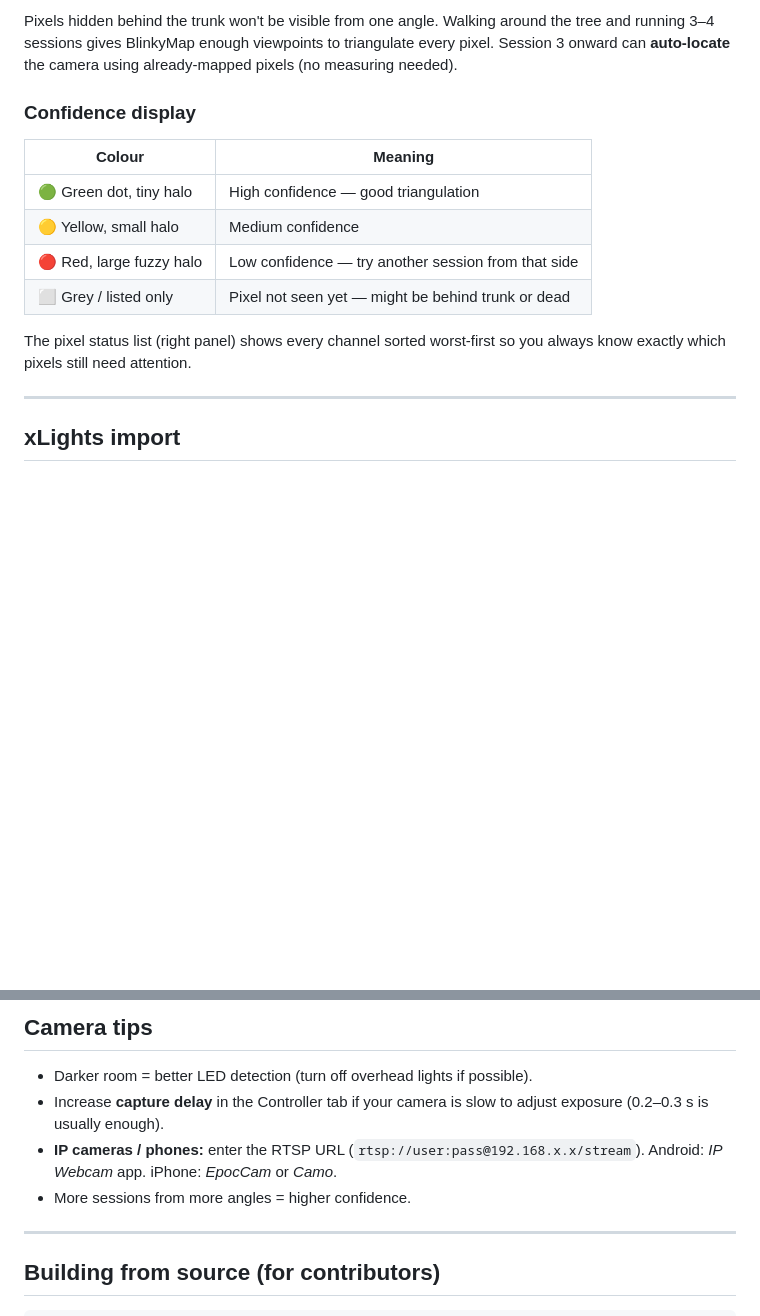
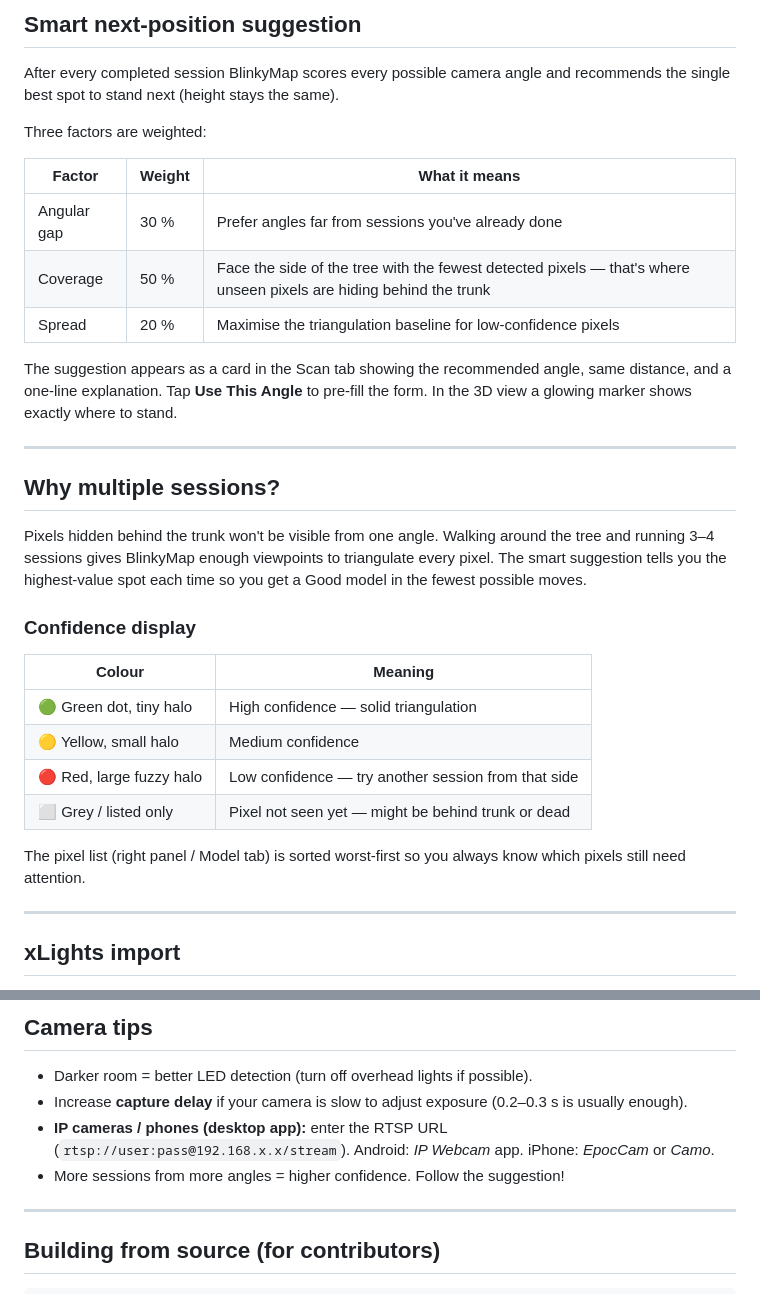
Before and after one commit to wbhartmanii/BlinkyMap, a Markdown page: README.md, 2 parts joined by grey strips. Rendered like a GitHub page; blank space fills up the shorter version.

```diff
--- a/README.md
+++ b/README.md
@@ -70,20 +100,41 @@ python main.py
 
-Pixels hidden behind the trunk won't be visible from one angle.  Walking
-around the tree and running 3–4 sessions gives BlinkyMap enough viewpoints
-to triangulate every pixel. Session 3 onward can **auto-locate** the camera
-using already-mapped pixels (no measuring needed).
+## Smart next-position suggestion
+
+After every completed session BlinkyMap scores every possible camera angle and
+recommends the single best spot to stand next (height stays the same).
+
+Three factors are weighted:
+
+| Factor | Weight | What it means |
+|--------|--------|---------------|
+| Angular gap | 30 % | Prefer angles far from sessions you've already done |
+| Coverage | 50 % | Face the side of the tree with the fewest detected pixels — that's where unseen pixels are hiding behind the trunk |
+| Spread | 20 % | Maximise the triangulation baseline for low-confidence pixels |
+
+The suggestion appears as a card in the Scan tab showing the recommended angle,
+same distance, and a one-line explanation. Tap **Use This Angle** to pre-fill
+the form. In the 3D view a glowing marker shows exactly where to stand.
+
+---
+
+## Why multiple sessions?
+
+Pixels hidden behind the trunk won't be visible from one angle. Walking around
+the tree and running 3–4 sessions gives BlinkyMap enough viewpoints to
+triangulate every pixel. The smart suggestion tells you the highest-value spot
+each time so you get a Good model in the fewest possible moves.
 
 ### Confidence display
 
 | Colour | Meaning |
 |--------|---------|
-| 🟢 Green dot, tiny halo | High confidence — good triangulation |
+| 🟢 Green dot, tiny halo | High confidence — solid triangulation |
 | 🟡 Yellow, small halo | Medium confidence |
 | 🔴 Red, large fuzzy halo | Low confidence — try another session from that side |
 | ⬜ Grey / listed only | Pixel not seen yet — might be behind trunk or dead |
 
-The pixel status list (right panel) shows every channel sorted worst-first so
-you always know exactly which pixels still need attention.
+The pixel list (right panel / Model tab) is sorted worst-first so you always
+know which pixels still need attention.
 
 ---
 
@@ -117,12 +168,12 @@ Any device that listens for E1.31/sACN on UDP port 5568:
 ## Camera tips
 
 - Darker room = better LED detection (turn off overhead lights if possible).
-- Increase **capture delay** in the Controller tab if your camera is slow to
-  adjust exposure (0.2–0.3 s is usually enough).
-- **IP cameras / phones:** enter the RTSP URL
+- Increase **capture delay** if your camera is slow to adjust exposure
+  (0.2–0.3 s is usually enough).
+- **IP cameras / phones (desktop app):** enter the RTSP URL
   (`rtsp://user:pass@192.168.x.x/stream`).
-  Android: *IP Webcam* app.  iPhone: *EpocCam* or *Camo*.
-- More sessions from more angles = higher confidence.
+  Android: *IP Webcam* app. iPhone: *EpocCam* or *Camo*.
+- More sessions from more angles = higher confidence. Follow the suggestion!
 
 ---
 
```
Also changed, not shown: other parts of README.md (+44 -14 lines).
